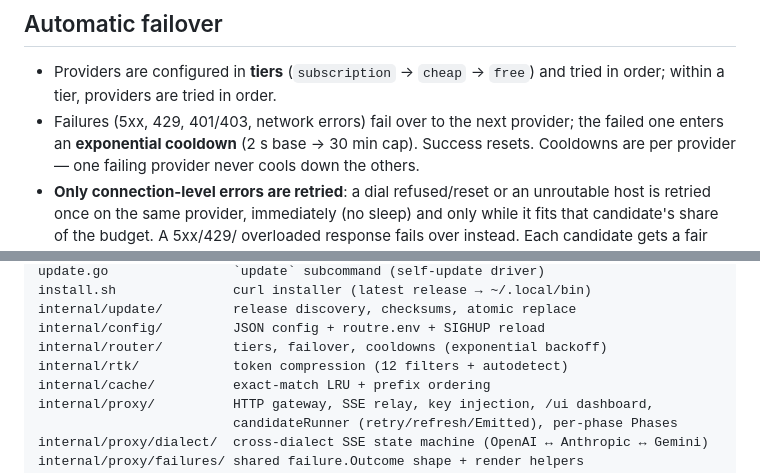
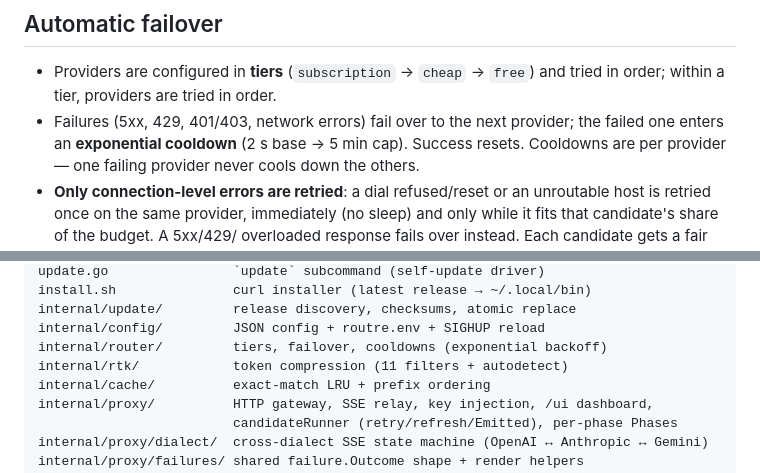
Before and after one commit to mariobgsp/routre, a Markdown page: docs/HOW-IT-WORKS.md, 2 parts joined by grey strips. Rendered like a GitHub page.

```diff
--- a/docs/HOW-IT-WORKS.md
+++ b/docs/HOW-IT-WORKS.md
@@ -90,7 +90,7 @@ Per request, read left → right, top → bottom:
 - Providers are configured in **tiers** (`subscription` → `cheap` → `free`) and
   tried in order; within a tier, providers are tried in order.
 - Failures (5xx, 429, 401/403, network errors) fail over to the next provider;
-  the failed one enters an **exponential cooldown** (2 s base → 30 min cap).
+  the failed one enters an **exponential cooldown** (2 s base → 5 min cap).
   Success resets. Cooldowns are per provider — one failing provider never cools
   down the others.
 - **Only connection-level errors are retried**: a dial refused/reset or an
@@ -361,7 +361,7 @@ install.sh               curl installer (latest release → ~/.local/bin)
 internal/update/         release discovery, checksums, atomic replace
 internal/config/         JSON config + routre.env + SIGHUP reload
 internal/router/         tiers, failover, cooldowns (exponential backoff)
-internal/rtk/            token compression (12 filters + autodetect)
+internal/rtk/            token compression (11 filters + autodetect)
 internal/cache/          exact-match LRU + prefix ordering
 internal/proxy/          HTTP gateway, SSE relay, key injection, /ui dashboard,
                          candidateRunner (retry/refresh/Emitted), per-phase Phases
```
Also changed, not shown: other parts of docs/HOW-IT-WORKS.md (+2 -2 lines), README.md (+1 -1 lines), docs/architecture.png, docs/cache-rtk-routing.png, docs/request-lifecycle.png, 5 other files.
